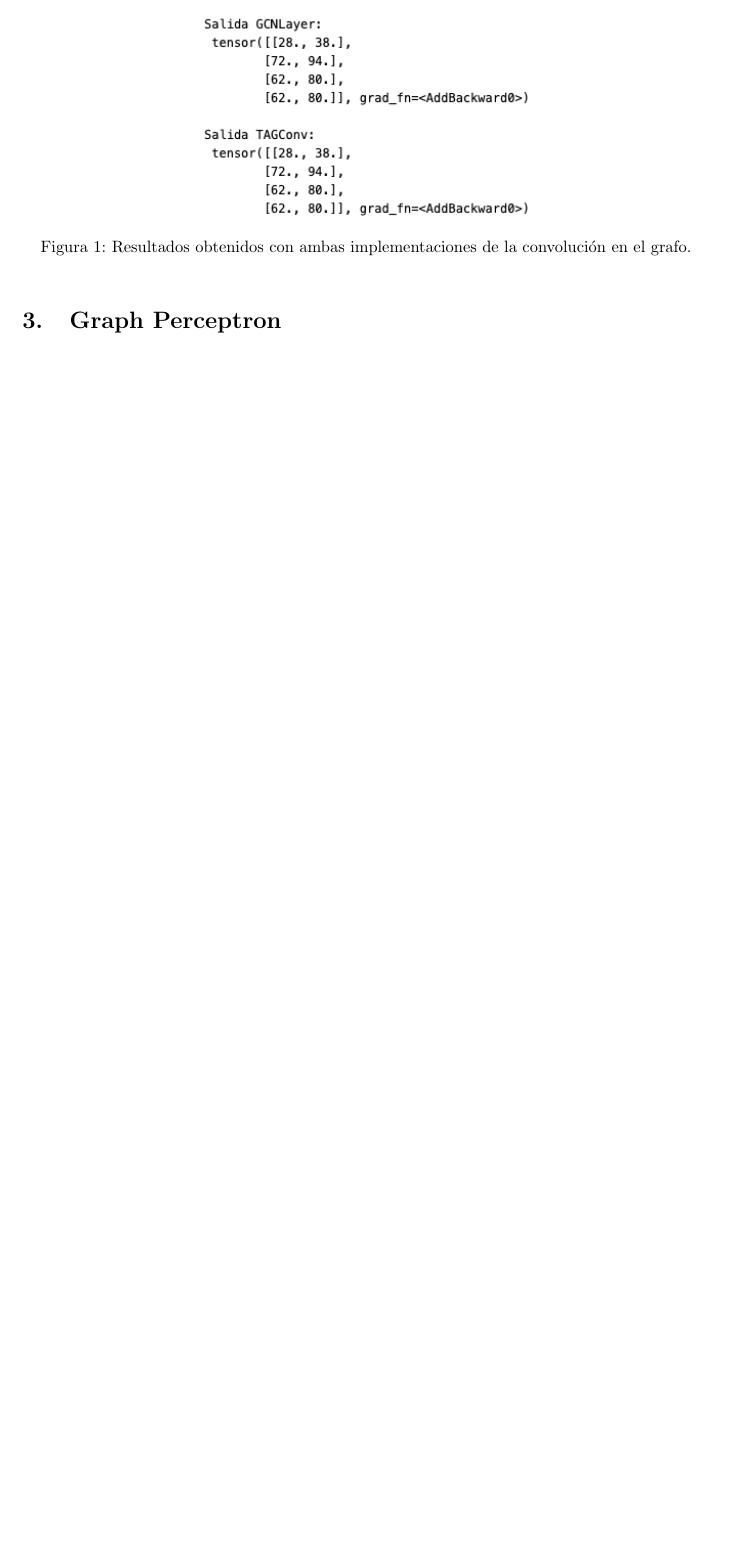
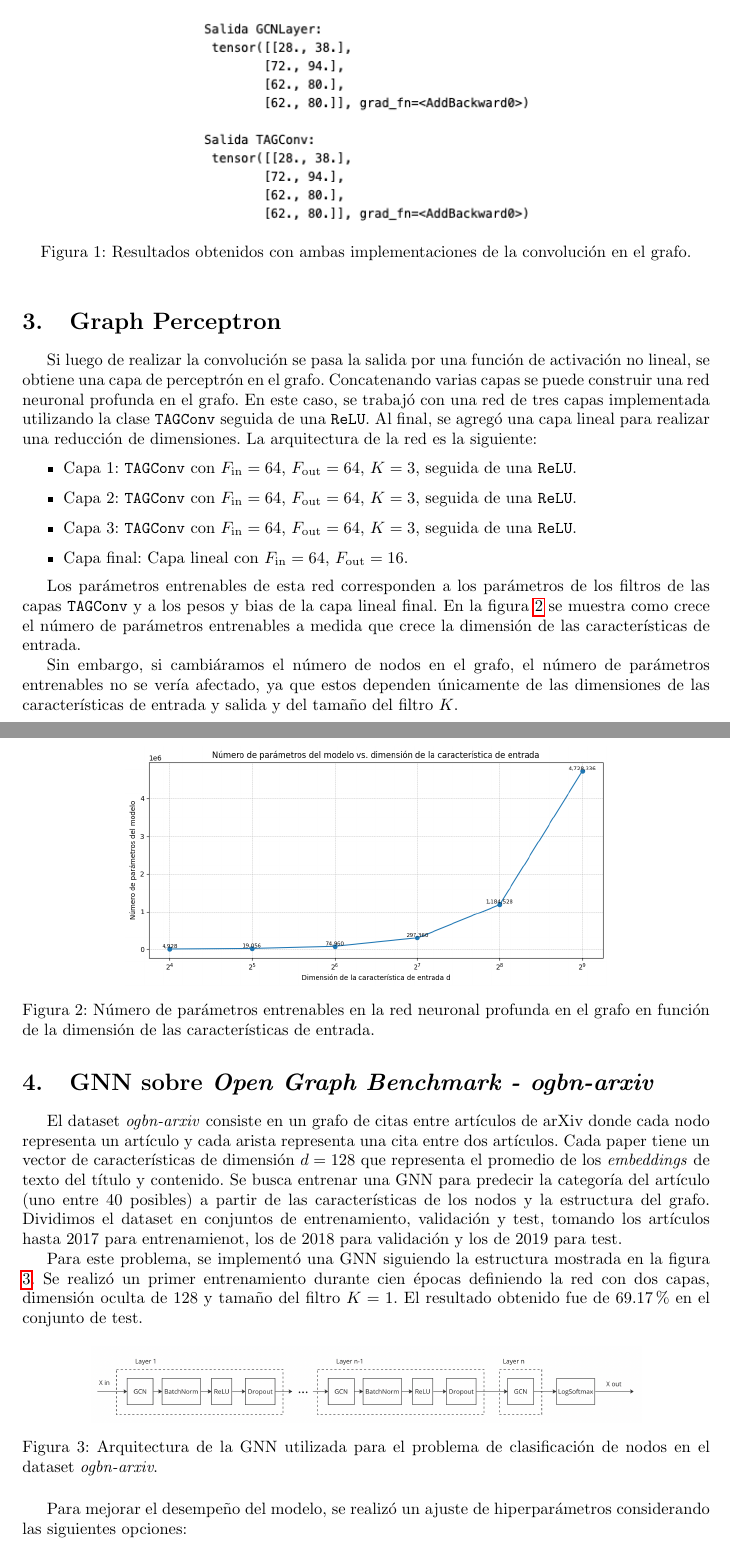
Before and after one commit to j-oflaherty/AA-grafos, a LaTeX document (lab5/informe/main.tex): part of page 2 of 2 before the commit and two parts of pages 2 and 3 of 4 after it, the two joined at a grey line, cut so that both start at the same text, the shorter picture padded with empty space. Compiled offline with pdfLaTeX.

Commit message:
Graph Perceptron y GNN en arxiv

```diff
--- a/lab5/informe/main.tex
+++ b/lab5/informe/main.tex
@@ -93,4 +93,41 @@ En la figura \ref{fig:resultados_gcn_tag} se muestran los resultados obtenidos c
 \end{figure}
 
 \section{Graph Perceptron}
+Si luego de realizar la convolución se pasa la salida por una función de activación no lineal, se obtiene una capa de perceptrón en el grafo. Concatenando varias capas se puede construir una red neuronal profunda en el grafo. En este caso, se trabajó con una red de tres capas implementada utilizando la clase \texttt{TAGConv} seguida de una \texttt{ReLU}. Al final, se agregó una capa lineal para realizar una reducción de dimensiones. La arquitectura de la red es la siguiente:
 
+\begin{itemize}
+    \item Capa 1: \texttt{TAGConv} con $F_{\text{in}} = 64$, $F_{\text{out}} = 64$, $K=3$, seguida de una \texttt{ReLU}.
+    \item Capa 2: \texttt{TAGConv} con $F_{\text{in}} = 64$, $F_{\text{out}} = 64$, $K=3$, seguida de una \texttt{ReLU}.
+    \item Capa 3: \texttt{TAGConv} con $F_{\text{in}} = 64$, $F_{\text{out}} = 64$, $K=3$, seguida de una \texttt{ReLU}.
+    \item Capa final: Capa lineal con $F_{\text{in}} = 64$, $F_{\text{out}} = 16$.
+\end{itemize}
+
+Los parámetros entrenables de esta red corresponden a los parámetros de los filtros de las capas \texttt{TAGConv} y a los pesos y bias de la capa lineal final. En la figura \ref{fig:parametros} se muestra como crece el número de parámetros entrenables a medida que crece la dimensión de las características de entrada.
+
+\begin{figure}[htb!]
+    \centering
+    \includegraphics[width=0.7\textwidth]{imagenes/parametros.png}
+    \caption{Número de parámetros entrenables en la red neuronal profunda en el grafo en función de la dimensión de las características de entrada.}
+    \label{fig:parametros}
+\end{figure}
+
+Sin embargo, si cambiáramos el número de nodos en el grafo, el número de parámetros entrenables no se vería afectado, ya que estos dependen únicamente de las dimensiones de las características de entrada y salida y del tamaño del filtro $K$.
+
+\section{GNN sobre \textit{Open Graph Benchmark - ogbn-arxiv}}
+El dataset \textit{ogbn-arxiv} consiste en un grafo de citas entre artículos de arXiv donde cada nodo representa un artículo y cada arista representa una cita entre dos artículos. Cada paper tiene un vector de características de dimensión $d=128$ que representa el promedio de los \textit{embeddings} de texto del título y contenido. Se busca entrenar una GNN para predecir la categoría del artículo (uno entre 40 posibles) a partir de las características de los nodos y la estructura del grafo. Dividimos el dataset en conjuntos de entrenamiento, validación y test, tomando los artículos hasta 2017 para entrenamienot, los de 2018 para validación y los de 2019 para test.
+
+Para este problema, se implementó una GNN siguiendo la estructura mostrada en la figura \ref{fig:GNN}. Se realizó un primer entrenamiento durante cien épocas definiendo la red con dos capas, dimensión oculta de 128 y tamaño del filtro $K=1$. El resultado obtenido fue de 69.17\% en el conjunto de test.
+
+\begin{figure}[htb!]
+    \centering
+    \includegraphics[width=0.8\textwidth]{imagenes/GNN.png}
+    \caption{Arquitectura de la GNN utilizada para el problema de clasificación de nodos en el dataset \textit{ogbn-arxiv}.}
+    \label{fig:GNN}
+\end{figure}
+
+Para mejorar el desempeño del modelo, se realizó un ajuste de hiperparámetros considerando las siguientes opciones:
+\begin{itemize}
+    \item Número de capas: 3, 4.
+    \item Dimensión de las características intermedias: 128, 256.
+    \item Número de épocas: 150, 300.
+    \item Tamaño del filtro $K$: 2, 3.
```
Also changed, not shown: lab5/informe/imagenes/GNN.png (added), lab5/informe/imagenes/parametros.png (added), lab5/informe/imagenes/resultados_arxiv.png (added), lab5/informe/main.tex (12 more changed lines).
